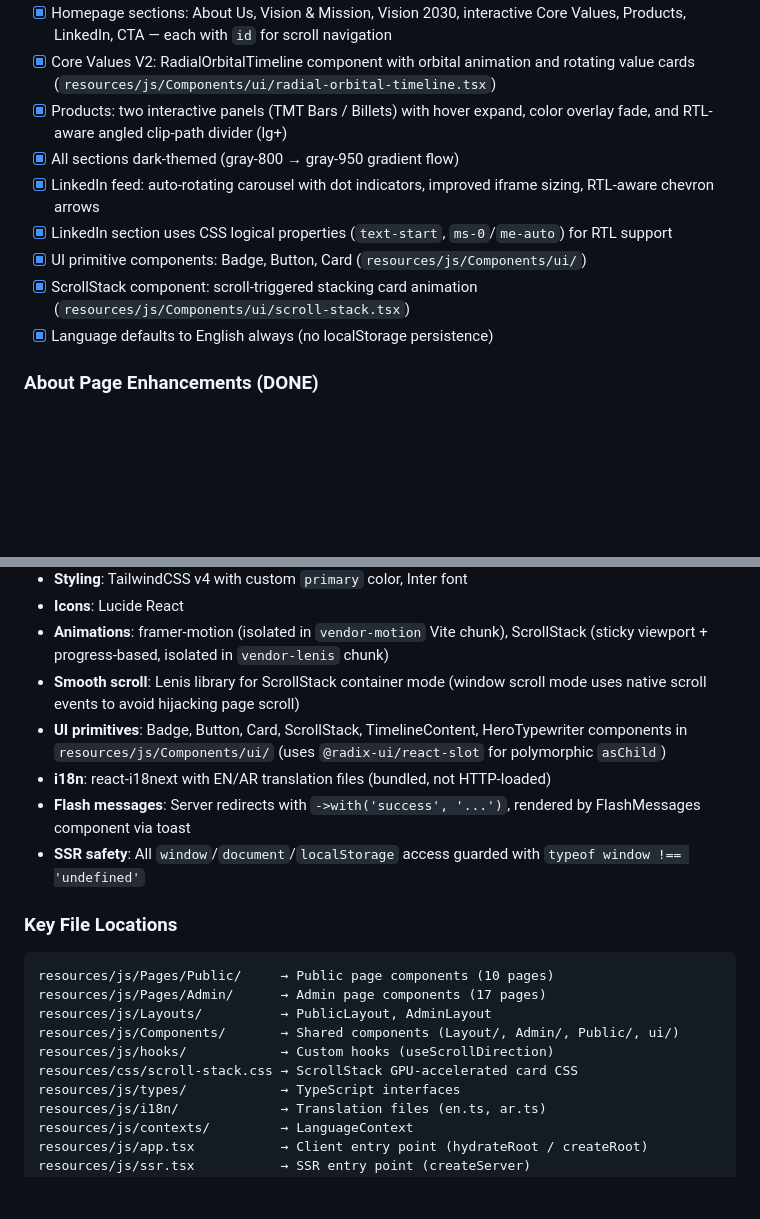
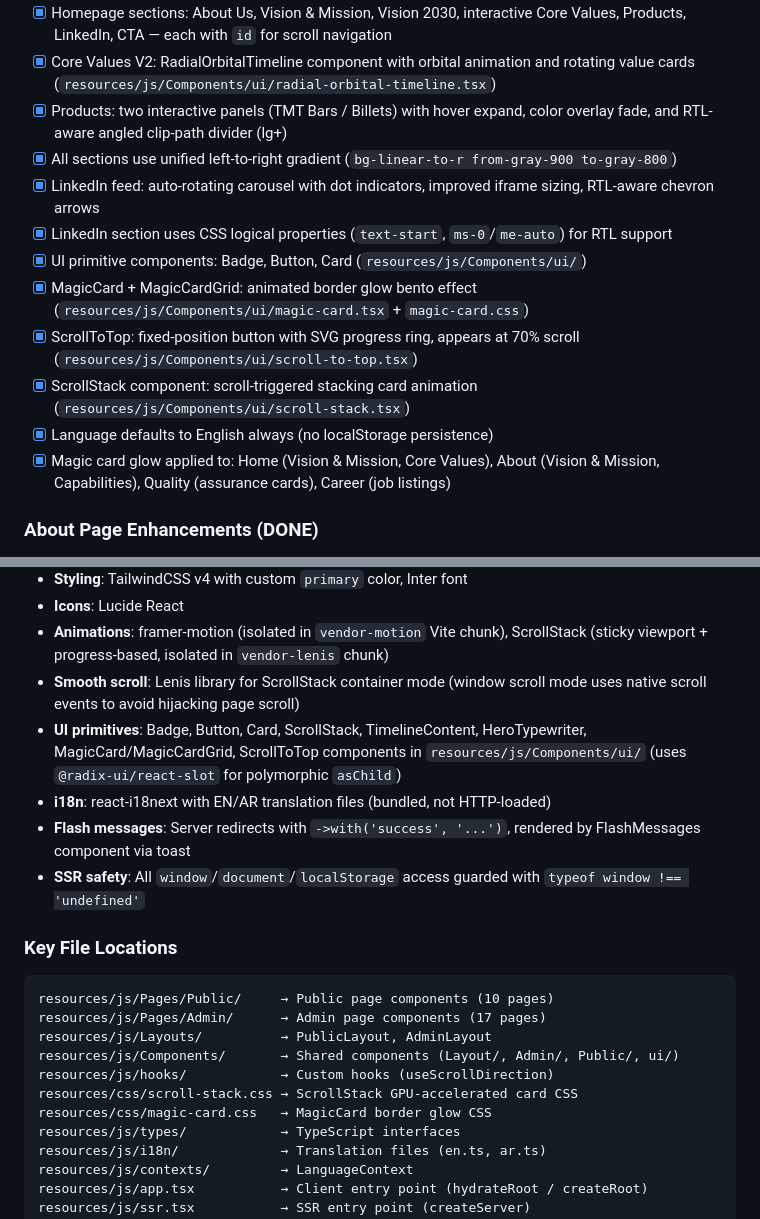
Before and after one commit to mercenary19961/NuorSteel, a Markdown page: CLAUDE.md, 2 parts joined by grey strips. Rendered like a GitHub page; blank space fills up the shorter version.

```diff
--- a/CLAUDE.md
+++ b/CLAUDE.md
@@ -74,12 +74,15 @@
 - [x] Homepage sections: About Us, Vision & Mission, Vision 2030, interactive Core Values, Products, LinkedIn, CTA — each with `id` for scroll navigation
 - [x] Core Values V2: RadialOrbitalTimeline component with orbital animation and rotating value cards (`resources/js/Components/ui/radial-orbital-timeline.tsx`)
 - [x] Products: two interactive panels (TMT Bars / Billets) with hover expand, color overlay fade, and RTL-aware angled clip-path divider (lg+)
-- [x] All sections dark-themed (gray-800 → gray-950 gradient flow)
+- [x] All sections use unified left-to-right gradient (`bg-linear-to-r from-gray-900 to-gray-800`)
 - [x] LinkedIn feed: auto-rotating carousel with dot indicators, improved iframe sizing, RTL-aware chevron arrows
 - [x] LinkedIn section uses CSS logical properties (`text-start`, `ms-0`/`me-auto`) for RTL support
 - [x] UI primitive components: Badge, Button, Card (`resources/js/Components/ui/`)
+- [x] MagicCard + MagicCardGrid: animated border glow bento effect (`resources/js/Components/ui/magic-card.tsx` + `magic-card.css`)
+- [x] ScrollToTop: fixed-position button with SVG progress ring, appears at 70% scroll (`resources/js/Components/ui/scroll-to-top.tsx`)
 - [x] ScrollStack component: scroll-triggered stacking card animation (`resources/js/Components/ui/scroll-stack.tsx`)
 - [x] Language defaults to English always (no localStorage persistence)
+- [x] Magic card glow applied to: Home (Vision & Mission, Core Values), About (Vision & Mission, Capabilities), Quality (assurance cards), Career (job listings)
 
 ### About Page Enhancements (DONE)
 - [x] Intro section: animated large text with scroll-triggered reveal (TimelineContent + framer-motion `useInView`)
@@ -460,7 +484,7 @@ Security is extremely important for this project. Every code change must conside
 - **Icons**: Lucide React
 - **Animations**: framer-motion (isolated in `vendor-motion` Vite chunk), ScrollStack (sticky viewport + progress-based, isolated in `vendor-lenis` chunk)
 - **Smooth scroll**: Lenis library for ScrollStack container mode (window scroll mode uses native scroll events to avoid hijacking page scroll)
-- **UI primitives**: Badge, Button, Card, ScrollStack, TimelineContent, HeroTypewriter components in `resources/js/Components/ui/` (uses `@radix-ui/react-slot` for polymorphic `asChild`)
+- **UI primitives**: Badge, Button, Card, ScrollStack, TimelineContent, HeroTypewriter, MagicCard/MagicCardGrid, ScrollToTop components in `resources/js/Components/ui/` (uses `@radix-ui/react-slot` for polymorphic `asChild`)
 - **i18n**: react-i18next with EN/AR translation files (bundled, not HTTP-loaded)
 - **Flash messages**: Server redirects with `->with('success', '...')`, rendered by FlashMessages component via toast
 - **SSR safety**: All `window`/`document`/`localStorage` access guarded with `typeof window !== 'undefined'`
@@ -473,6 +497,7 @@ resources/js/Layouts/          → PublicLayout, AdminLayout
 resources/js/Components/       → Shared components (Layout/, Admin/, Public/, ui/)
 resources/js/hooks/            → Custom hooks (useScrollDirection)
 resources/css/scroll-stack.css → ScrollStack GPU-accelerated card CSS
+resources/css/magic-card.css   → MagicCard border glow CSS
 resources/js/types/            → TypeScript interfaces
 resources/js/i18n/             → Translation files (en.ts, ar.ts)
 resources/js/contexts/         → LanguageContext
```
Also changed, not shown: other parts of CLAUDE.md (+25 -4 lines).
